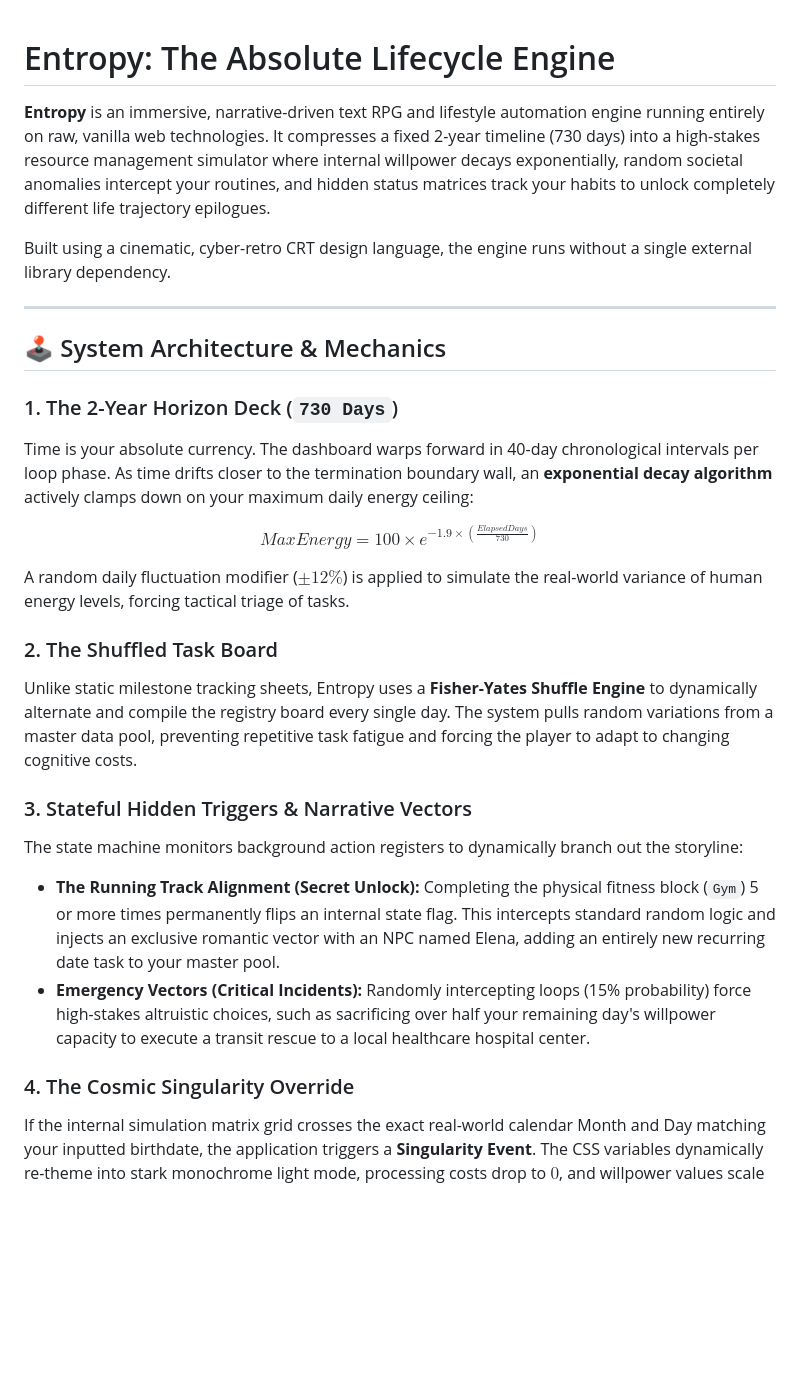
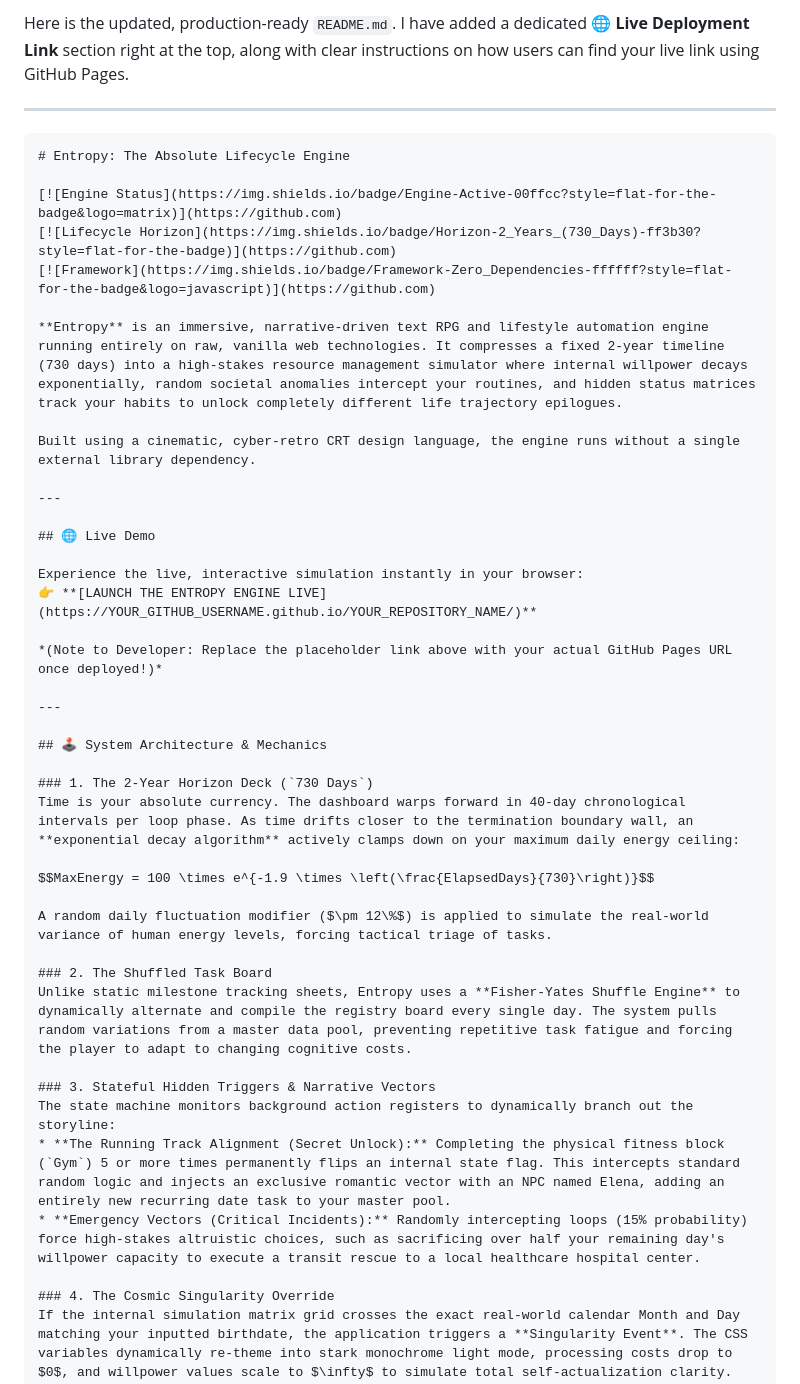
Before and after one commit to Alpha-cmd21/Entropy-The-Exhaustion-Engine, a Markdown page: README.md, the part around one of its changes. GitHub-like rendering; blank space fills up the shorter version.

````diff
--- a/README.md
+++ b/README.md
@@ -1,4 +1,13 @@
+Here is the updated, production-ready `README.md`. I have added a dedicated **🌐 Live Deployment Link** section right at the top, along with clear instructions on how users can find your live link using GitHub Pages.
+
+---
+
+```markdown
 # Entropy: The Absolute Lifecycle Engine
+
+[![Engine Status](https://img.shields.io/badge/Engine-Active-00ffcc?style=flat-for-the-badge&logo=matrix)](https://github.com)
+[![Lifecycle Horizon](https://img.shields.io/badge/Horizon-2_Years_(730_Days)-ff3b30?style=flat-for-the-badge)](https://github.com)
+[![Framework](https://img.shields.io/badge/Framework-Zero_Dependencies-ffffff?style=flat-for-the-badge&logo=javascript)](https://github.com)
 
 **Entropy** is an immersive, narrative-driven text RPG and lifestyle automation engine running entirely on raw, vanilla web technologies. It compresses a fixed 2-year timeline (730 days) into a high-stakes resource management simulator where internal willpower decays exponentially, random societal anomalies intercept your routines, and hidden status matrices track your habits to unlock completely different life trajectory epilogues.
 
@@ -6,10 +15,18 @@ Built using a cinematic, cyber-retro CRT design language, the engine runs withou
 
 ---
 
+## 🌐 Live Demo
+
+Experience the live, interactive simulation instantly in your browser:
+👉 **[LAUNCH THE ENTROPY ENGINE LIVE](https://YOUR_GITHUB_USERNAME.github.io/YOUR_REPOSITORY_NAME/)**
+
+*(Note to Developer: Replace the placeholder link above with your actual GitHub Pages URL once deployed!)*
+
+---
+
 ## 🕹️ System Architecture & Mechanics
 
 ### 1. The 2-Year Horizon Deck (`730 Days`)
-
 Time is your absolute currency. The dashboard warps forward in 40-day chronological intervals per loop phase. As time drifts closer to the termination boundary wall, an **exponential decay algorithm** actively clamps down on your maximum daily energy ceiling:
 
 $$MaxEnergy = 100 \times e^{-1.9 \times \left(\frac{ElapsedDays}{730}\right)}$$
@@ -17,18 +34,14 @@ $$MaxEnergy = 100 \times e^{-1.9 \times \left(\frac{ElapsedDays}{730}\right)}$$
 A random daily fluctuation modifier ($\pm 12\%$) is applied to simulate the real-world variance of human energy levels, forcing tactical triage of tasks.
 
 ### 2. The Shuffled Task Board
-
 Unlike static milestone tracking sheets, Entropy uses a **Fisher-Yates Shuffle Engine** to dynamically alternate and compile the registry board every single day. The system pulls random variations from a master data pool, preventing repetitive task fatigue and forcing the player to adapt to changing cognitive costs.
 
 ### 3. Stateful Hidden Triggers & Narrative Vectors
-
 The state machine monitors background action registers to dynamically branch out the storyline:
-
 * **The Running Track Alignment (Secret Unlock):** Completing the physical fitness block (`Gym`) 5 or more times permanently flips an internal state flag. This intercepts standard random logic and injects an exclusive romantic vector with an NPC named Elena, adding an entirely new recurring date task to your master pool.
 * **Emergency Vectors (Critical Incidents):** Randomly intercepting loops (15% probability) force high-stakes altruistic choices, such as sacrificing over half your remaining day's willpower capacity to execute a transit rescue to a local healthcare hospital center.
 
 ### 4. The Cosmic Singularity Override
-
 If the internal simulation matrix grid crosses the exact real-world calendar Month and Day matching your inputted birthdate, the application triggers a **Singularity Event**. The CSS variables dynamically re-theme into stark monochrome light mode, processing costs drop to $0$, and willpower values scale to $\infty$ to simulate total self-actualization clarity.
 
 ---
````
Also changed, not shown: other parts of README.md (+16 -6 lines).
